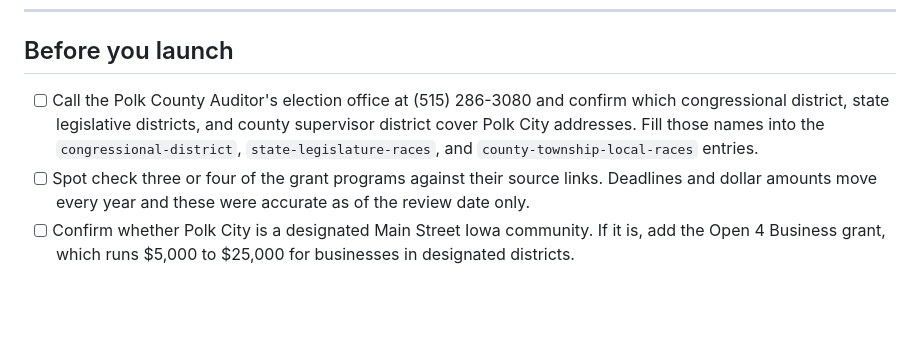
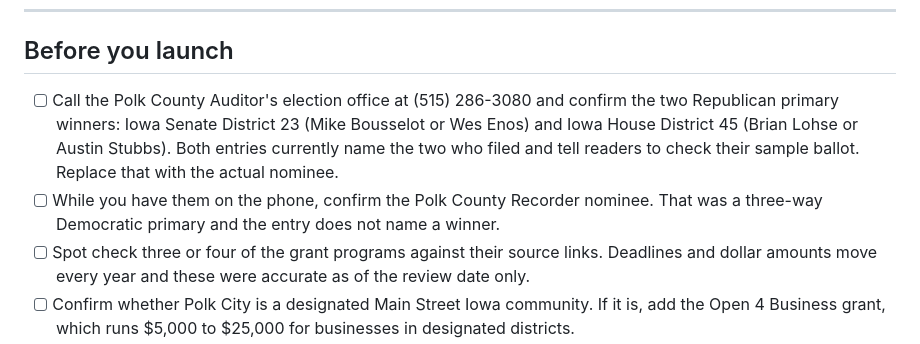
Before and after one commit to RTPMai/policy-center, a Markdown page: README.md, the part around the change. Rendered like a GitHub page; blank space fills up the shorter version.

Commit message:
Update election office confirmation details in README

```diff
--- a/README.md
+++ b/README.md
@@ -149,7 +149,8 @@ Almost always a typo in `content.js`. Usually a missing comma, an unmatched quot
 
 ## Before you launch
 
-- [ ] Call the Polk County Auditor's election office at (515) 286-3080 and confirm which congressional district, state legislative districts, and county supervisor district cover Polk City addresses. Fill those names into the `congressional-district`, `state-legislature-races`, and `county-township-local-races` entries.
+- [ ] Call the Polk County Auditor's election office at (515) 286-3080 and confirm the two Republican primary winners: Iowa Senate District 23 (Mike Bousselot or Wes Enos) and Iowa House District 45 (Brian Lohse or Austin Stubbs). Both entries currently name the two who filed and tell readers to check their sample ballot. Replace that with the actual nominee.
+- [ ] While you have them on the phone, confirm the Polk County Recorder nominee. That was a three-way Democratic primary and the entry does not name a winner.
 - [ ] Spot check three or four of the grant programs against their source links. Deadlines and dollar amounts move every year and these were accurate as of the review date only.
 - [ ] Confirm whether Polk City is a designated Main Street Iowa community. If it is, add the Open 4 Business grant, which runs $5,000 to $25,000 for businesses in designated districts.
 - [ ] Open the site on a phone and walk all four sections. That is how most members will see it.
```
